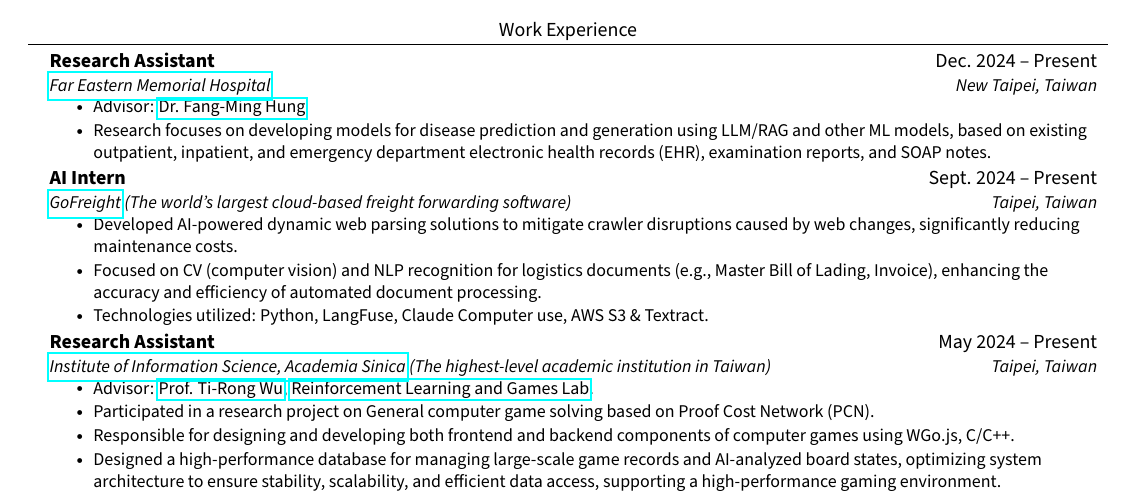
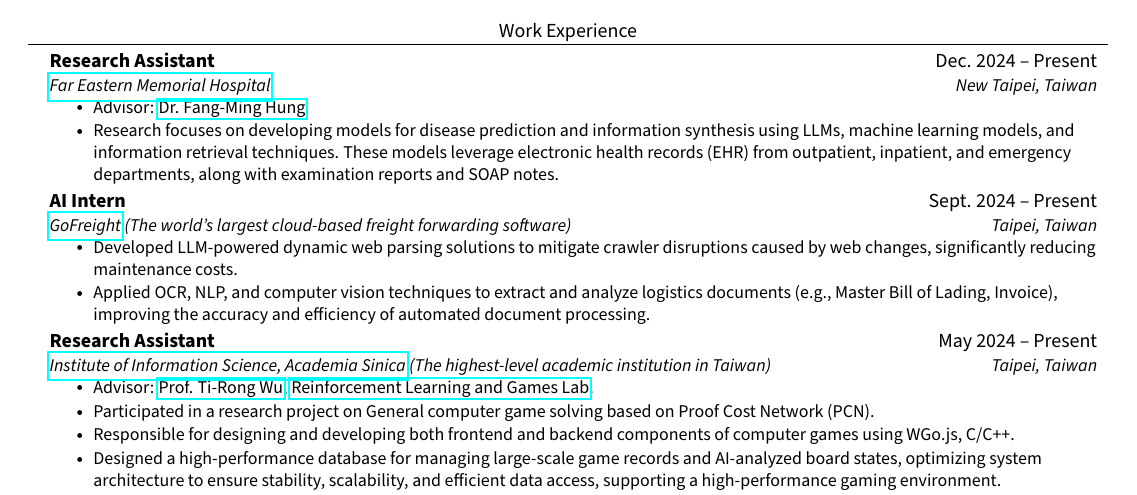
Before and after one commit to JustinHsu1019/JustinHsu1019.github.io, a LaTeX CV (cv/main.tex): part of page 1 of 2, cut so that both start at the same text. Compiled offline with pdfLaTeX.

Commit message:
update cv

```diff
--- a/cv/main.tex
+++ b/cv/main.tex
@@ -127,16 +127,15 @@
       {\href{https://www.femh.org.tw/MainPage_en/index.aspx}{Far Eastern Memorial Hospital}}{New Taipei, Taiwan}
       \resumeItemListStart
         \resumeItem{Advisor: \href{https://www.nycu.edu.tw/ihha/en/app/artwebsite/view?module=artwebsite&id=20140&serno=3a7aa8cd-d3bd-4186-9cea-6cbfc9c58bd6}{Dr. Fang-Ming Hung}}
-         \resumeItem{Research focuses on developing models for disease prediction and generation using LLM/RAG and other ML models, based on existing outpatient, inpatient, and emergency department electronic health records (EHR), examination reports, and SOAP notes.}
+         \resumeItem{Research focuses on developing models for disease prediction and information synthesis using LLMs, machine learning models, and information retrieval techniques. These models leverage electronic health records (EHR) from outpatient, inpatient, and emergency departments, along with examination reports and SOAP notes.}
       \resumeItemListEnd
 
     \resumeSubheading
       {AI Intern}{Sept. 2024 -- Present}
       {\href{https://www.gofreight.com/}{GoFreight} (The world's largest cloud-based freight forwarding software)}{Taipei, Taiwan}
       \resumeItemListStart
-        \resumeItem{Developed AI-powered dynamic web parsing solutions to mitigate crawler disruptions caused by web changes, significantly reducing maintenance costs.}
-        \resumeItem{Focused on CV (computer vision) and NLP recognition for logistics documents (e.g., Master Bill of Lading, Invoice), enhancing the accuracy and efficiency of automated document processing.}
-        \resumeItem{Technologies utilized: Python, LangFuse, Claude Computer use, AWS S3 \& Textract.}
+        \resumeItem{Developed LLM-powered dynamic web parsing solutions to mitigate crawler disruptions caused by web changes, significantly reducing maintenance costs.}
+        \resumeItem{Applied OCR, NLP, and computer vision techniques to extract and analyze logistics documents (e.g., Master Bill of Lading, Invoice), improving the accuracy and efficiency of automated document processing.}
       \resumeItemListEnd
 
     \resumeSubheading
```
Also changed, not shown: cv/CV.pdf.
